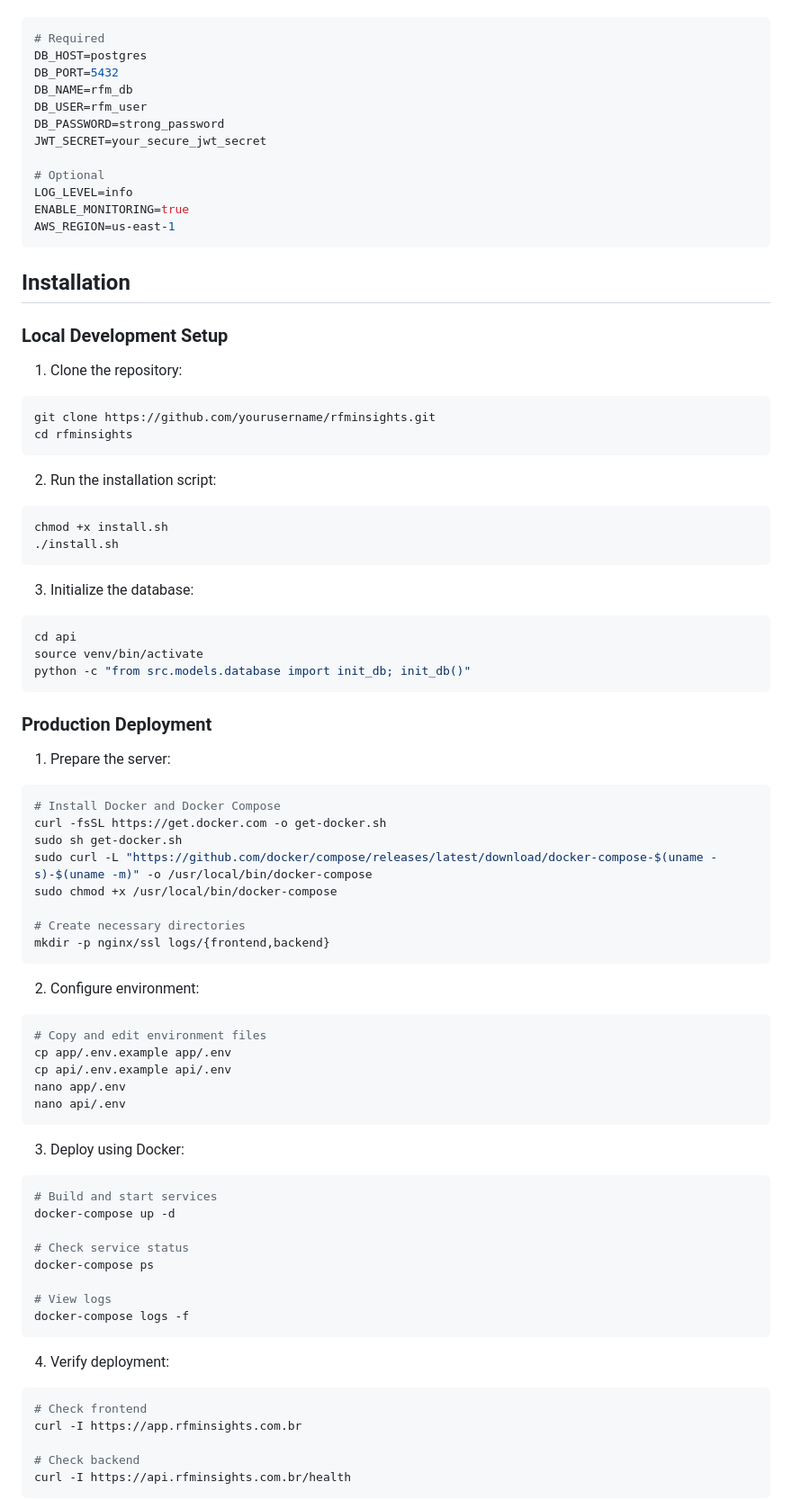
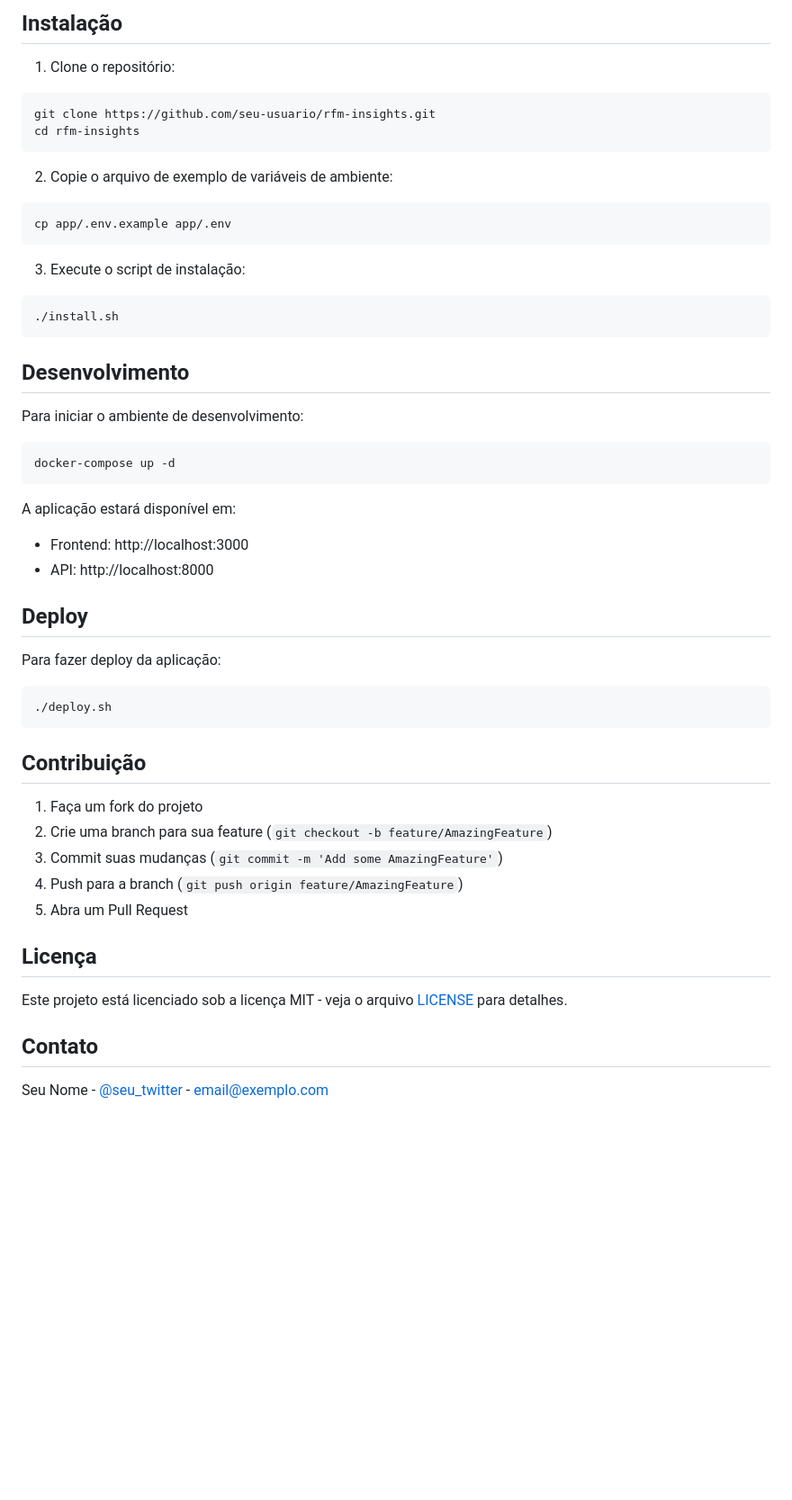
Before and after one commit to grsantoss/matriz-rfm, a Markdown page: README.md, the part around one of its changes. Shown at 90% size. Rendered like a GitHub page; blank space fills up the shorter version.

Commit message:
atualização do arquivo readme.md

````diff
--- a/README.md
+++ b/README.md
@@ -61,82 +82,54 @@ REACT_APP_ENABLE_ANALYTICS=true
+## Instalação
+
+1. Clone o repositório:
 ```bash
-# Required
-DB_HOST=postgres
-DB_PORT=5432
-DB_NAME=rfm_db
-DB_USER=rfm_user
-DB_PASSWORD=strong_password
-JWT_SECRET=your_secure_jwt_secret
-
-# Optional
-LOG_LEVEL=info
-ENABLE_MONITORING=true
-AWS_REGION=us-east-1
+git clone https://github.com/seu-usuario/rfm-insights.git
+cd rfm-insights
 ```
 
-## Installation
-
-### Local Development Setup
-
-1. Clone the repository:
+2. Copie o arquivo de exemplo de variáveis de ambiente:
 ```bash
-git clone https://github.com/yourusername/rfminsights.git
-cd rfminsights
+cp app/.env.example app/.env
 ```
 
-2. Run the installation script:
+3. Execute o script de instalação:
 ```bash
-chmod +x install.sh
 ./install.sh
 ```
 
-3. Initialize the database:
+## Desenvolvimento
+
+Para iniciar o ambiente de desenvolvimento:
+
 ```bash
-cd api
-source venv/bin/activate
-python -c "from src.models.database import init_db; init_db()"
+docker-compose up -d
 ```
 
-### Production Deployment
+A aplicação estará disponível em:
+- Frontend: http://localhost:3000
+- API: http://localhost:8000
 
-1. Prepare the server:
+## Deploy
+
+Para fazer deploy da aplicação:
+
 ```bash
-# Install Docker and Docker Compose
-curl -fsSL https://get.docker.com -o get-docker.sh
-sudo sh get-docker.sh
-sudo curl -L "https://github.com/docker/compose/releases/latest/download/docker-compose-$(uname -s)-$(uname -m)" -o /usr/local/bin/docker-compose
-sudo chmod +x /usr/local/bin/docker-compose
-
-# Create necessary directories
-mkdir -p nginx/ssl logs/{frontend,backend}
+./deploy.sh
 ```
 
-2. Configure environment:
-```bash
-# Copy and edit environment files
-cp app/.env.example app/.env
-cp api/.env.example api/.env
-nano app/.env
-nano api/.env
-```
+## Contribuição
 
-3. Deploy using Docker:
-```bash
-# Build and start services
-docker-compose up -d
+1. Faça um fork do projeto
+2. Crie uma branch para sua feature (`git checkout -b feature/AmazingFeature`)
+3. Commit suas mudanças (`git commit -m 'Add some AmazingFeature'`)
+4. Push para a branch (`git push origin feature/AmazingFeature`)
+5. Abra um Pull Request
 
-# Check service status
-docker-compose ps
+## Licença
 
-# View logs
-docker-compose logs -f
-```
+Este projeto está licenciado sob a licença MIT - veja o arquivo [LICENSE](LICENSE) para detalhes.
 
-4. Verify deployment:
-```bash
-# Check frontend
-curl -I https://app.rfminsights.com.br
+## Contato
 
-# Check backend
-curl -I https://api.rfminsights.com.br/health
-```
+Seu Nome - [@seu_twitter](https://twitter.com/seu_twitter) - email@exemplo.com
 
````
Also changed, not shown: other parts of README.md (+72 -138 lines).
